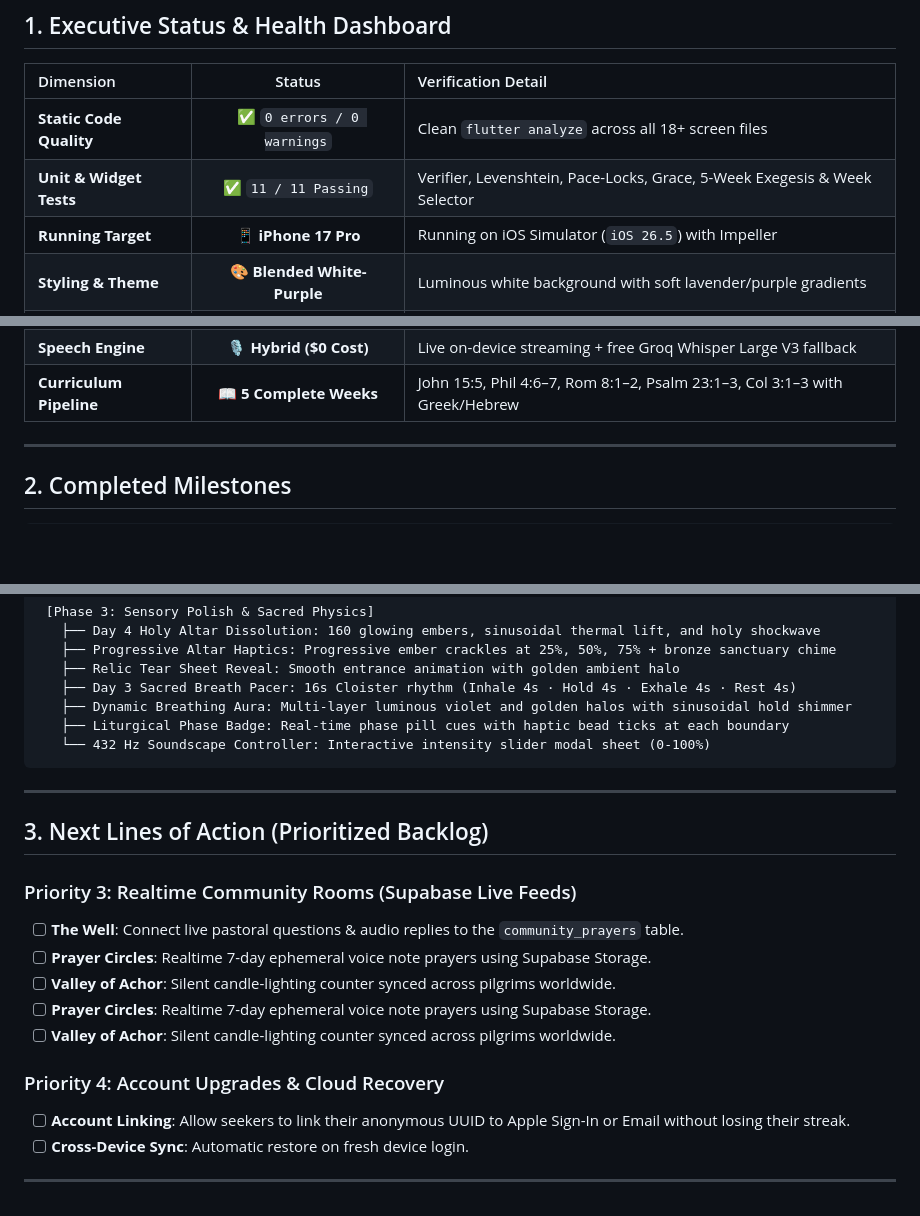
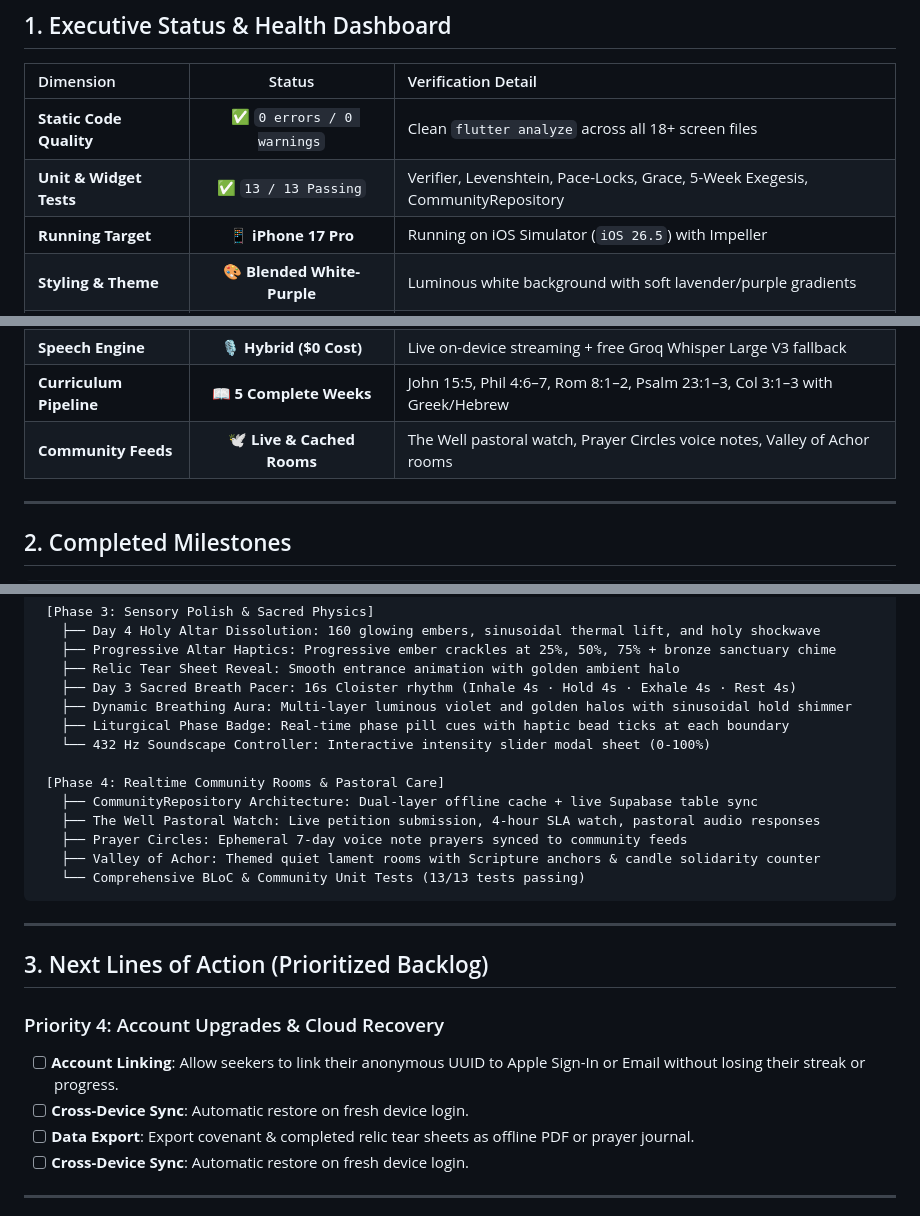
Before and after one commit to GenesisNorth/logos-mobile-app, a Markdown page: PROJECT_TRACKER.md, 3 parts joined by grey strips. Drawn GitHub-style; blank space fills up the shorter version.

Commit message:
docs: update PROJECT_TRACKER.md with Phase 4 community completion and 13/13 passing tests

````diff
--- a/PROJECT_TRACKER.md
+++ b/PROJECT_TRACKER.md
@@ -10,7 +10,7 @@
 | Dimension | Status | Verification Detail |
 | :--- | :---: | :--- |
 | **Static Code Quality** | ✅ `0 errors / 0 warnings` | Clean `flutter analyze` across all 18+ screen files |
-| **Unit & Widget Tests** | ✅ `11 / 11 Passing` | Verifier, Levenshtein, Pace-Locks, Grace, 5-Week Exegesis & Week Selector |
+| **Unit & Widget Tests** | ✅ `13 / 13 Passing` | Verifier, Levenshtein, Pace-Locks, Grace, 5-Week Exegesis, CommunityRepository |
 | **Running Target** | 📱 **iPhone 17 Pro** | Running on iOS Simulator (`iOS 26.5`) with Impeller |
 | **Styling & Theme** | 🎨 **Blended White-Purple** | Luminous white background with soft lavender/purple gradients |
 | **Icon Suite** | ✨ **Hugeicons (Purged of AI)** | 100% stroke-rounded Hugeicons (Quill, Puzzle, Award, Praying Hands) |
@@ -18,6 +18,7 @@
 | **Notifications** | 🔔 **Circadian & Midnight** | Lauds (7am), Sext (12pm), Vespers (9pm), Midnight Strike |
 | **Speech Engine** | 🎙️ **Hybrid ($0 Cost)** | Live on-device streaming + free Groq Whisper Large V3 fallback |
 | **Curriculum Pipeline** | 📖 **5 Complete Weeks** | John 15:5, Phil 4:6–7, Rom 8:1–2, Psalm 23:1–3, Col 3:1–3 with Greek/Hebrew |
+| **Community Feeds** | 🕊️ **Live & Cached Rooms** | The Well pastoral watch, Prayer Circles voice notes, Valley of Achor rooms |
 
 ---
 
@@ -61,21 +62,23 @@
    ├── Dynamic Breathing Aura: Multi-layer luminous violet and golden halos with sinusoidal hold shimmer
    ├── Liturgical Phase Badge: Real-time phase pill cues with haptic bead ticks at each boundary
    └── 432 Hz Soundscape Controller: Interactive intensity slider modal sheet (0-100%)
+
+ [Phase 4: Realtime Community Rooms & Pastoral Care]
+   ├── CommunityRepository Architecture: Dual-layer offline cache + live Supabase table sync
+   ├── The Well Pastoral Watch: Live petition submission, 4-hour SLA watch, pastoral audio responses
+   ├── Prayer Circles: Ephemeral 7-day voice note prayers synced to community feeds
+   ├── Valley of Achor: Themed quiet lament rooms with Scripture anchors & candle solidarity counter
+   └── Comprehensive BLoC & Community Unit Tests (13/13 tests passing)
 ```
 
 ---
 
 ## 3. Next Lines of Action (Prioritized Backlog)
 
-### Priority 3: Realtime Community Rooms (Supabase Live Feeds)
-- [ ] **The Well**: Connect live pastoral questions & audio replies to the `community_prayers` table.
-- [ ] **Prayer Circles**: Realtime 7-day ephemeral voice note prayers using Supabase Storage.
-- [ ] **Valley of Achor**: Silent candle-lighting counter synced across pilgrims worldwide.
-- [ ] **Prayer Circles**: Realtime 7-day ephemeral voice note prayers using Supabase Storage.
-- [ ] **Valley of Achor**: Silent candle-lighting counter synced across pilgrims worldwide.
-
 ### Priority 4: Account Upgrades & Cloud Recovery
-- [ ] **Account Linking**: Allow seekers to link their anonymous UUID to Apple Sign-In or Email without losing their streak.
+- [ ] **Account Linking**: Allow seekers to link their anonymous UUID to Apple Sign-In or Email without losing their streak or progress.
+- [ ] **Cross-Device Sync**: Automatic restore on fresh device login.
+- [ ] **Data Export**: Export covenant & completed relic tear sheets as offline PDF or prayer journal.
 - [ ] **Cross-Device Sync**: Automatic restore on fresh device login.
 
 ---
````
